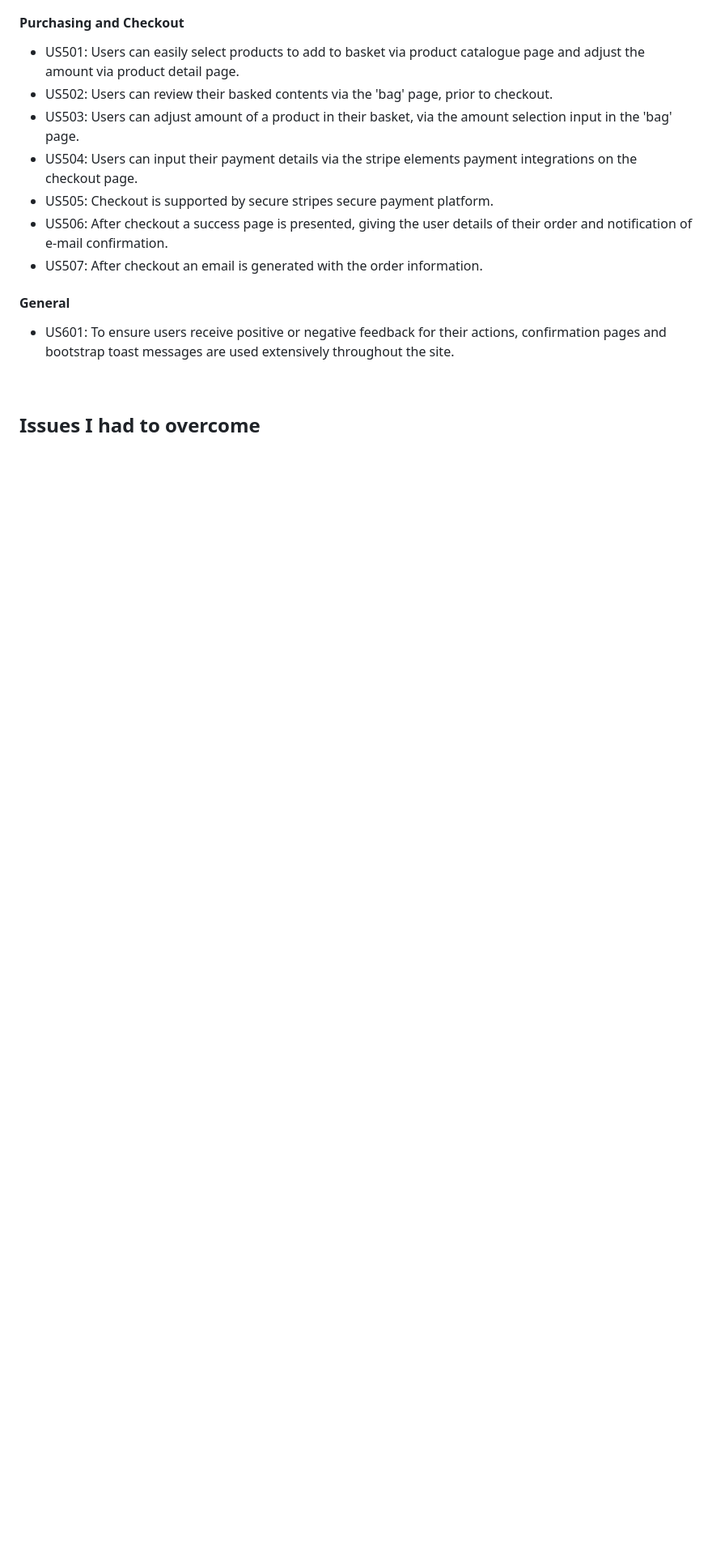
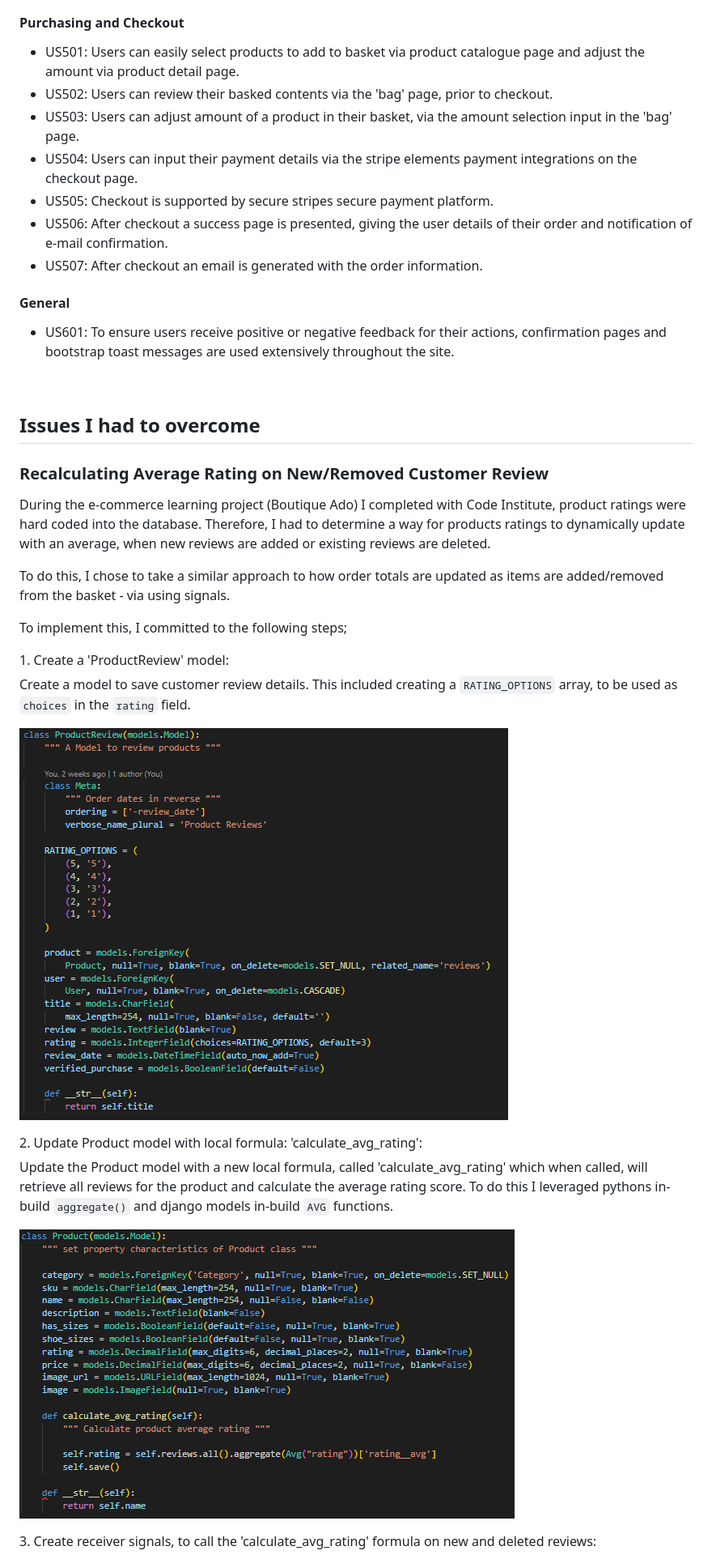
Before and after one commit to RussOakham/Immortal-Fitness-Collective, a Markdown page: TESTING.md, the part around one of its changes. Shown at 81% size. Drawn GitHub-style; pictures changed too: media/ProductReview-Model.PNG (added), media/ProductReview-ProductModal.PNG (added); blank space fills up the shorter version.

Commit message:
TESTING - Issues overcome - Updated content and added evidence

```diff
--- a/TESTING.md
+++ b/TESTING.md
@@ -270,3 +270,32 @@ Note: Microsoft released Internet Explorer in 2013 and ceased active development
 
 ## Issues I had to overcome
 
+### Recalculating Average Rating on New/Removed Customer Review
+
+During the e-commerce learning project (Boutique Ado) I completed with Code Institute, product ratings were hard coded into the database. Therefore, I had to determine a way for products ratings to dynamically update with an average, when new reviews are added or existing reviews are deleted.
+
+To do this, I chose to take a similar approach to how order totals are updated as items are added/removed from the basket - via using signals.
+
+To implement this, I committed to the following steps;
+
+<detail>
+<summary>1. Create a 'ProductReview' model:</summary>
+
+Create a model to save customer review details. This included creating a `RATING_OPTIONS` array, to be used as `choices` in the `rating` field.
+
+![ProductReview Model](media/ProductReview-Model.PNG)
+
+</detail>
+
+<detail>
+<summary>2. Update Product model with local formula: 'calculate_avg_rating':</summary>
+
+Update the Product model with a new local formula, called 'calculate_avg_rating' which when called, will retrieve all reviews for the product and calculate the average rating score. To do this I leveraged pythons in-build `aggregate()` and django models in-build `AVG` functions.
+
+![Product Model](media/ProductReview-ProductModal.PNG)
+
+</detail>
+
+<detail>
+<summary>3. Create receiver signals, to call the 'calculate_avg_rating' formula on new and deleted reviews:</summary>
+
```
Also changed, not shown: other parts of TESTING.md (+60 -0 lines), media/Bootstrap-DatePicker.PNG (added), media/Pagination.PNG (added), media/ProductReview-signals.PNG (added), media/workout-form.PNG (added).
